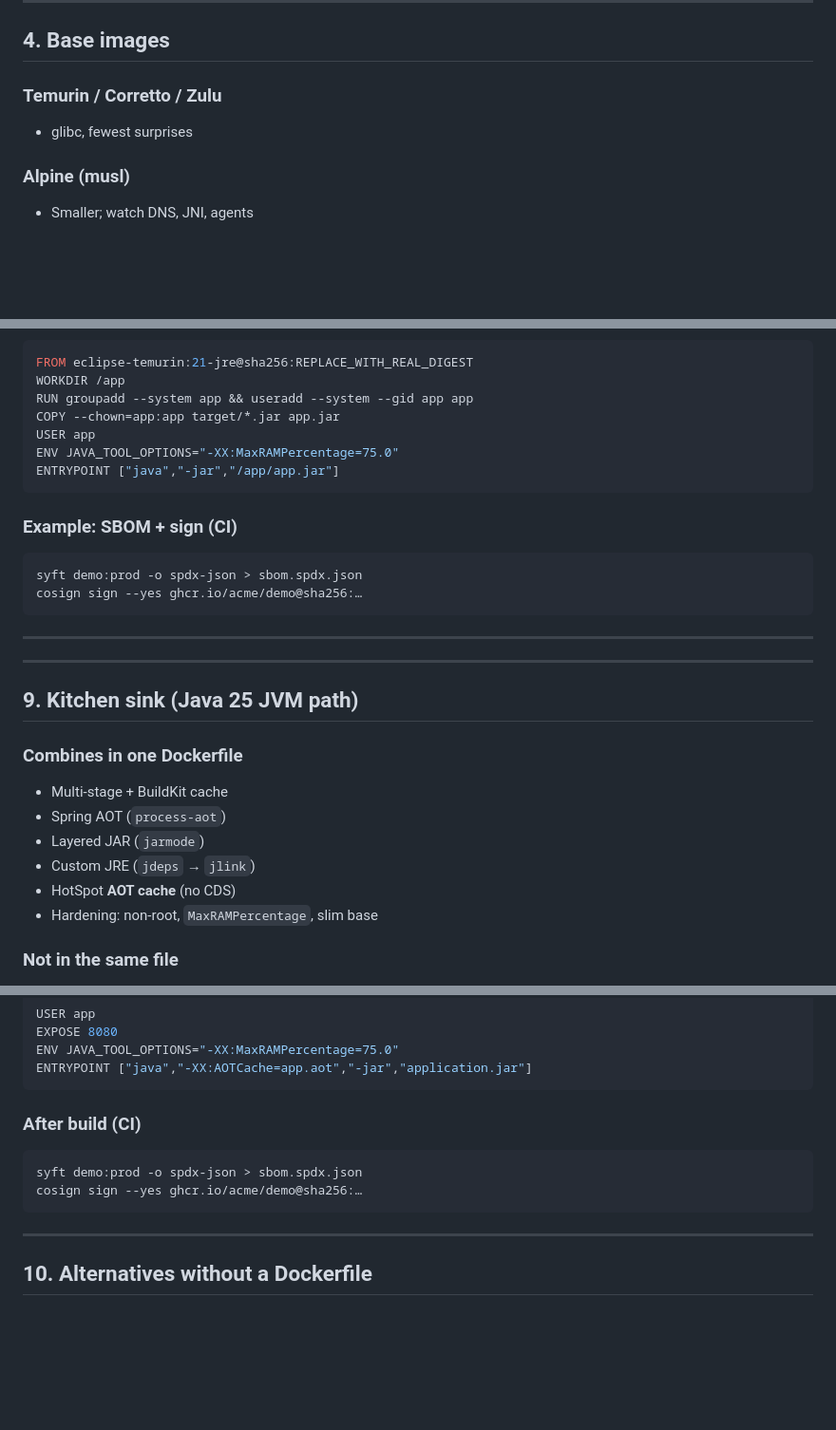
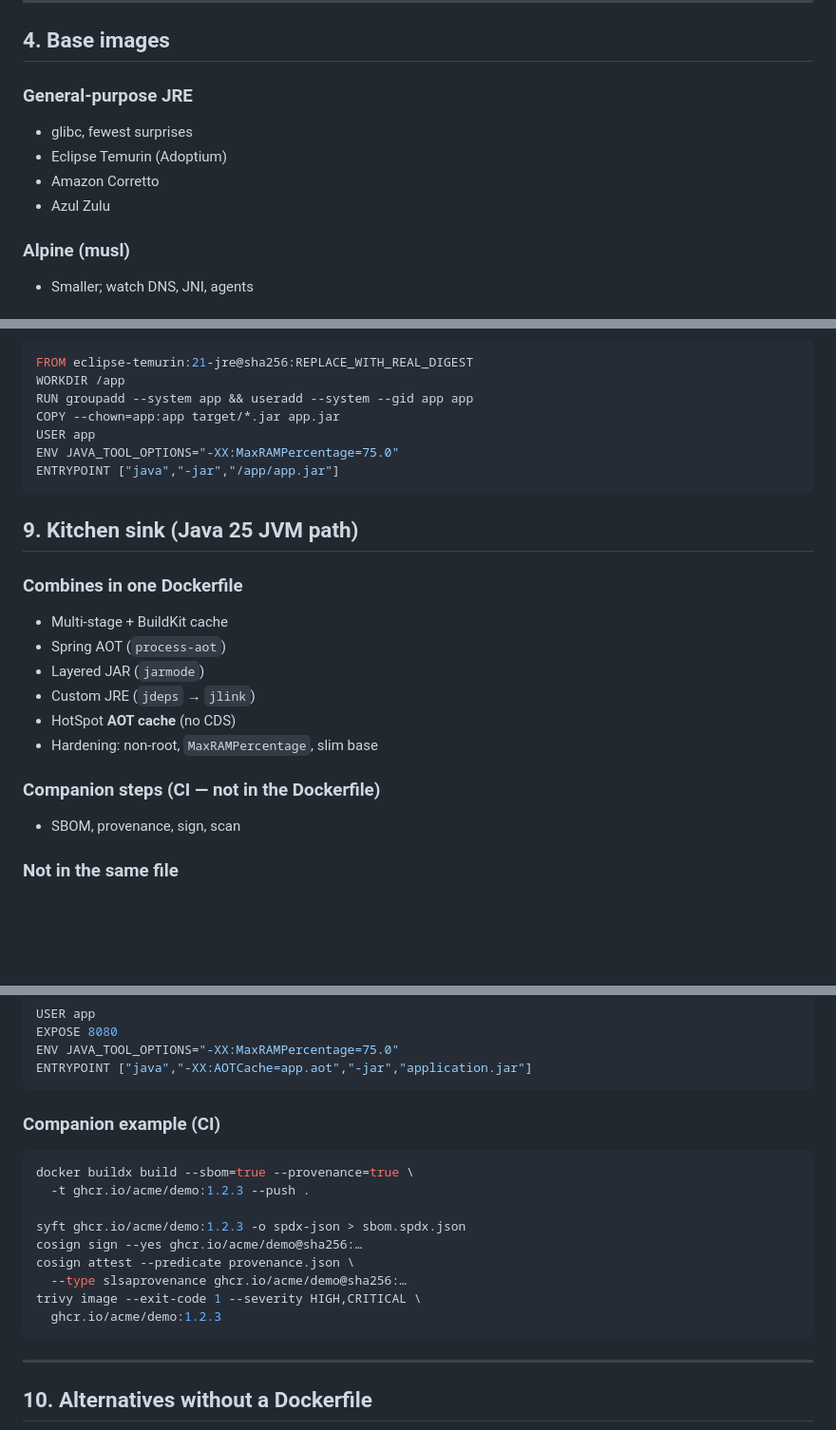
Before and after one commit to mnafshin/dockly, a Markdown page: docs/presentation/java-spring-dockerfile-techniques.mm.md, 3 parts joined by grey strips. Shown at 95% size. GitHub-like rendering; blank space fills up the shorter version.

````diff
--- a/docs/presentation/java-spring-dockerfile-techniques.mm.md
+++ b/docs/presentation/java-spring-dockerfile-techniques.mm.md
@@ -96,8 +96,11 @@ ENTRYPOINT ["java","org.springframework.boot.loader.launch.JarLauncher"]
 ---
 
 ## 4. Base images
-### Temurin / Corretto / Zulu
+### General-purpose JRE
 - glibc, fewest surprises
+- Eclipse Temurin (Adoptium)
+- Amazon Corretto
+- Azul Zulu
 ### Alpine (musl)
 - Smaller; watch DNS, JNI, agents
 ### Distroless / Chainguard
@@ -253,15 +303,6 @@ USER app
 ENV JAVA_TOOL_OPTIONS="-XX:MaxRAMPercentage=75.0"
 ENTRYPOINT ["java","-jar","/app/app.jar"]
 ```
-### Example: SBOM + sign (CI)
-```bash
-syft demo:prod -o spdx-json > sbom.spdx.json
-cosign sign --yes ghcr.io/acme/demo@sha256:…
-```
-
----
-
----
 
 ## 9. Kitchen sink (Java 25 JVM path)
 ### Combines in one Dockerfile
@@ -271,6 +312,8 @@ cosign sign --yes ghcr.io/acme/demo@sha256:…
 - Custom JRE (`jdeps` → `jlink`)
 - HotSpot **AOT cache** (no CDS)
 - Hardening: non-root, `MaxRAMPercentage`, slim base
+### Companion steps (CI — not in the Dockerfile)
+- SBOM, provenance, sign, scan
 ### Not in the same file
 - Buildpacks / Jib (replace the Dockerfile)
 - GraalVM Native (different runtime)
@@ -339,10 +382,17 @@ EXPOSE 8080
 ENV JAVA_TOOL_OPTIONS="-XX:MaxRAMPercentage=75.0"
 ENTRYPOINT ["java","-XX:AOTCache=app.aot","-jar","application.jar"]
 ```
-### After build (CI)
+### Companion example (CI)
 ```bash
-syft demo:prod -o spdx-json > sbom.spdx.json
+docker buildx build --sbom=true --provenance=true \
+  -t ghcr.io/acme/demo:1.2.3 --push .
+
+syft ghcr.io/acme/demo:1.2.3 -o spdx-json > sbom.spdx.json
 cosign sign --yes ghcr.io/acme/demo@sha256:…
+cosign attest --predicate provenance.json \
+  --type slsaprovenance ghcr.io/acme/demo@sha256:…
+trivy image --exit-code 1 --severity HIGH,CRITICAL \
+  ghcr.io/acme/demo:1.2.3
 ```
 
 ---
````
Also changed, not shown: other parts of docs/presentation/java-spring-dockerfile-techniques.mm.md (+48 -1 lines).
